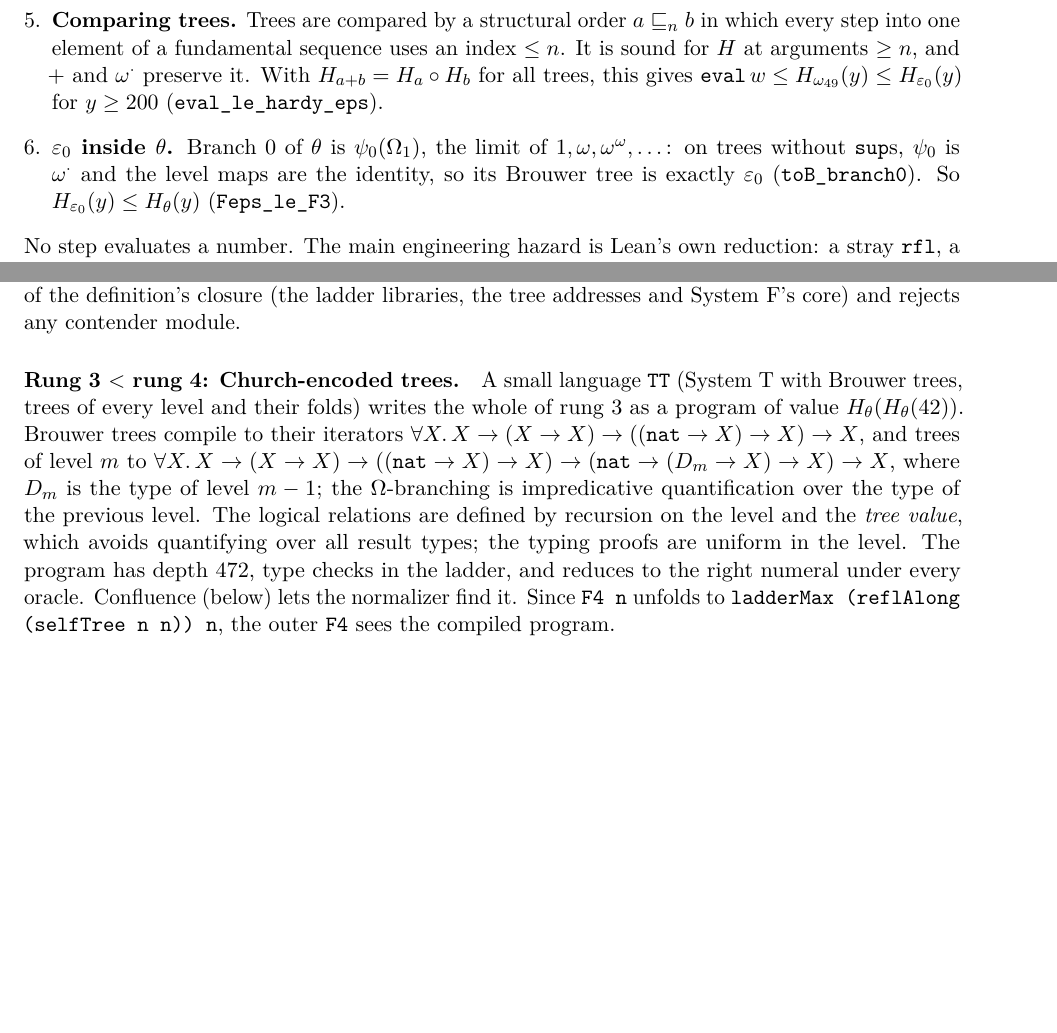
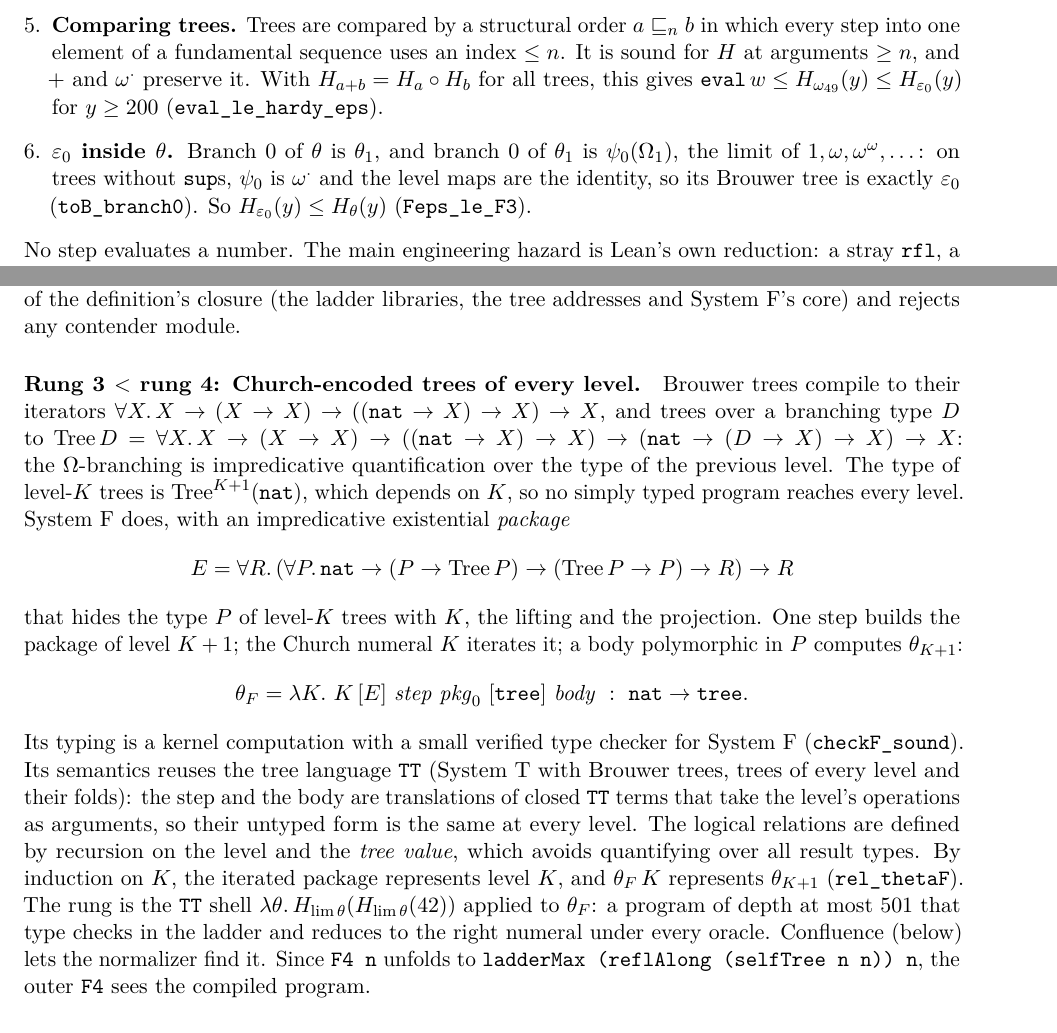
Before and after one commit to VladimirReshetnikov/BusyLean, a LaTeX paper (article/busylean.tex): two parts of pages 43 and 44 of 48 before the commit and two parts of pages 43 and 44 of 49 after it, joined at a grey line, cut so that both start at the same text, the shorter picture padded with empty space. Compiled offline with pdfLaTeX.

Commit message:
Independent tower: rung 3 is Buchholz's ordinal psi_0(Omega_omega)
Rung 3 is now H_theta(H_theta(42)) for Buchholz's ordinal
theta = psi_0(Omega_omega) = lim_K psi_0(eps_{Omega_{K+2}+1}), with the
collapse written once for every level (psiG, thetaG over an abstract
branching type) instead of with 42 fixed levels.

Rung 3 < rung 4 now needs trees of unboundedly many levels in one ladder
program. The level's tree type is built at run time with an impredicative
existential package E = forall R. (forall P. nat -> (P -> Tree P) ->
(Tree P -> P) -> R) -> R, iterated by the Church numeral K
(OmegaPkg.thetaF : nat -> tree, depth 84).
- Typing: a small verified System F checker (SystemFCheck.checkF_sound);
  the kernel checks thetaF by computation.
- Semantics: the step and body are translations of closed TT terms that
  take the level's operations as arguments, with the same untyped form at
  every level; a package invariant proved by induction on K, then
  rel_thetaF. The rung program is the TT shell
  lam theta. H_{lim theta}(H_{lim theta}(42)) applied to thetaF (depth 501).
Proofs build in about 30 s.

Co-Authored-By: Claude Opus 5.5 <noreply@anthropic.com>

```diff
--- a/article/busylean.tex
+++ b/article/busylean.tex
@@ -2543,6 +2542,7 @@ proof theory. The proof follows Tait's infinitary terms.
   $\mathtt{eval}\,w\le H_{\omega_{49}}(y)\le H_{\varepsilon_0}(y)$ for $y\ge200$
   (\lean{eval\_le\_hardy\_eps}).
 \item \textbf{$\varepsilon_0$ inside $\theta$.} Branch~0 of $\theta$ is
+  $\theta_1$, and branch~0 of $\theta_1$ is
   $\psi_0(\Omega_1)$, the limit of $1,\omega,\omega^\omega,\dots$: on trees
   without $\mathtt{sup}$s, $\psi_0$ is $\omega^{\cdot}$ and the level maps are
   the identity, so its Brouwer tree is exactly $\varepsilon_0$
@@ -2590,18 +2590,38 @@ enumerations are redefined in the rung's own module; the audit
 closure (the ladder libraries, the tree addresses and System~F's core) and
 rejects any contender module.
 
-\paragraph{Rung 3 $<$ rung 4: Church-encoded trees.} A small language
-\lean{TT} (System~T with Brouwer trees, trees of every level and their folds)
-writes the whole of rung~3 as a program of value $H_\theta(H_\theta(42))$.
-Brouwer trees compile to their iterators $\forall X.\,X\to(X\to X)\to((\mathtt{nat}\to
-X)\to X)\to X$, and trees of level $m$ to $\forall X.\,X\to(X\to X)\to((\mathtt{nat}\to
-X)\to X)\to(\mathtt{nat}\to(D_m\to X)\to X)\to X$, where $D_m$ is the type of
-level $m-1$; the $\Omega$-branching is impredicative quantification over the
-type of the previous level. The logical relations are defined by recursion
-on the level and the \emph{tree value}, which avoids quantifying over all
-result types; the typing proofs are uniform in the level. The program has
-depth 472, type checks in the ladder, and reduces to the right numeral
-under every oracle. Confluence (below) lets the normalizer find it. Since
+\paragraph{Rung 3 $<$ rung 4: Church-encoded trees of every level.} Brouwer
+trees compile to their iterators $\forall X.\,X\to(X\to X)\to((\mathtt{nat}\to
+X)\to X)\to X$, and trees over a branching type $D$ to
+$\mathrm{Tree}\,D=\forall X.\,X\to(X\to X)\to((\mathtt{nat}\to X)\to X)\to
+(\mathtt{nat}\to(D\to X)\to X)\to X$: the $\Omega$-branching is impredicative
+quantification over the type of the previous level. The type of level-$K$
+trees is $\mathrm{Tree}^{K+1}(\mathtt{nat})$, which depends on $K$, so no simply
+typed program reaches every level. System~F does, with an impredicative
+existential \emph{package}
+\[
+E=\forall R.\,(\forall P.\,\mathtt{nat}\to(P\to\mathrm{Tree}\,P)\to(\mathrm{Tree}\,P\to P)\to R)\to R
+\]
+that hides the type $P$ of level-$K$ trees with $K$, the lifting and the
+projection. One step builds the package of level $K+1$; the Church numeral $K$
+iterates it; a body polymorphic in $P$ computes $\theta_{K+1}$:
+\[
+\theta_F=\lambda K.\ K\,[E]\ \mathit{step}\ \mathit{pkg}_0\ [\mathtt{tree}]\ \mathit{body}
+\ :\ \mathtt{nat}\to\mathtt{tree}.
+\]
+Its typing is a kernel computation with a small verified type checker for
+System~F (\lean{checkF\_sound}). Its semantics reuses the tree language
+\lean{TT} (System~T with Brouwer trees, trees of every level and their folds):
+the step and the body are translations of closed \lean{TT} terms that take the
+level's operations as arguments, so their untyped form is the same at every
+level. The logical relations are defined by recursion on the level and the
+\emph{tree value}, which avoids quantifying over all result types. By
+induction on $K$, the iterated package represents level $K$, and $\theta_F\,K$
+represents $\theta_{K+1}$ (\lean{rel\_thetaF}). The rung is the \lean{TT} shell
+$\lambda\theta.\,H_{\lim\theta}(H_{\lim\theta}(42))$ applied to $\theta_F$: a
+program of depth at most 501 that type checks in the ladder and reduces to the
+right numeral under every oracle. Confluence (below) lets the normalizer find
+it. Since
 \lean{F4 n} unfolds to \lean{ladderMax (reflAlong (selfTree n n)) n}, the outer
 \lean{F4} sees the compiled program.
 
```
Also changed, not shown: README.md, article/busylean.pdf, article/busylean.tex (23 more changed lines), 9 other files.
